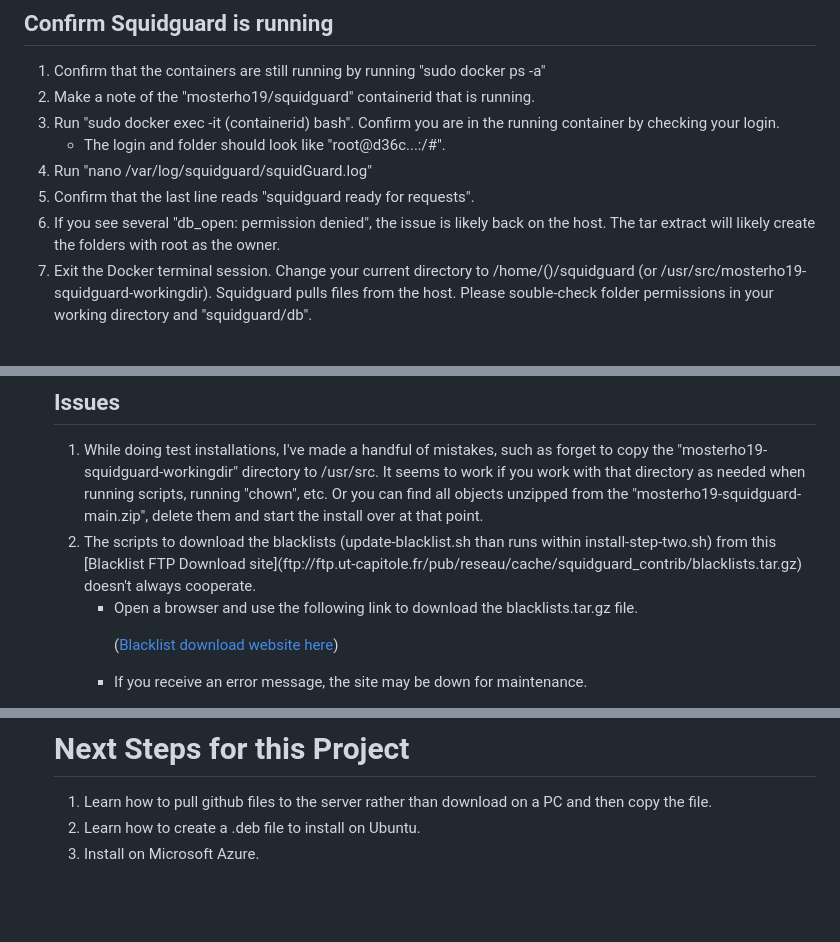
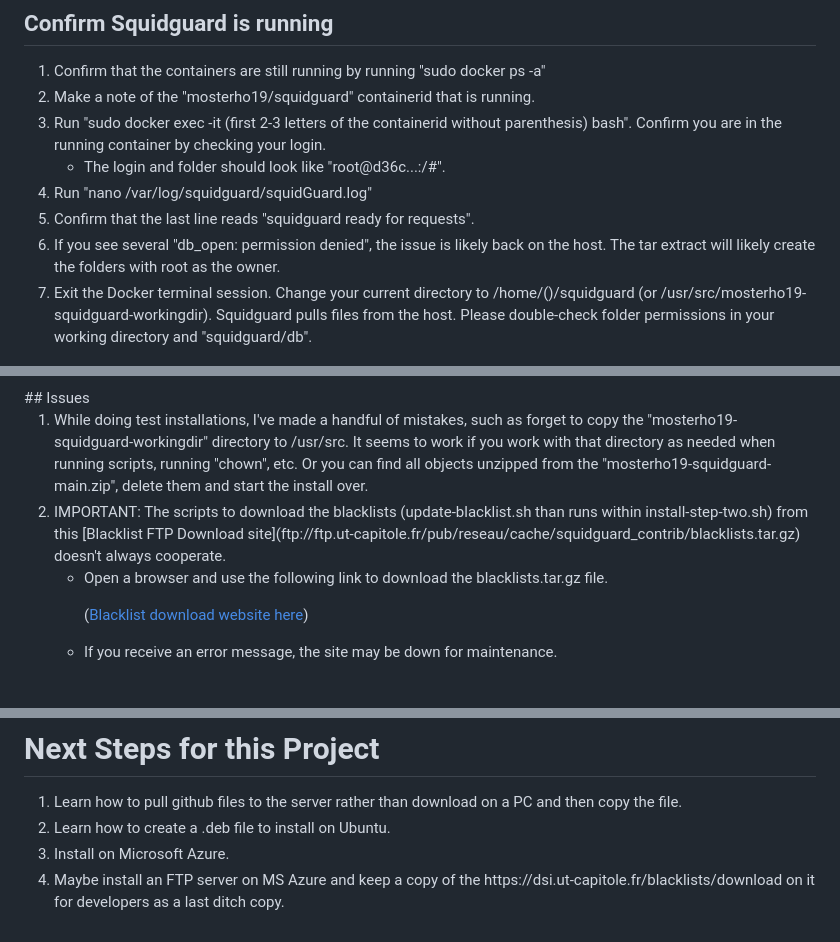
Before and after one commit to mosterho/mosterho19-squidguard, a Markdown page: README.md, 3 parts joined by grey strips. GitHub-like rendering; blank space fills up the shorter version.

```diff
--- a/README.md
+++ b/README.md
@@ -135,7 +116,7 @@
 <ol>
 <li>Confirm that the containers are still running by running "sudo docker ps -a"
 <li>Make a note of the "mosterho19/squidguard" containerid that is running.
-<li>Run "sudo docker exec -it (containerid) bash". Confirm you are in the running container by checking your login.
+<li>Run "sudo docker exec -it (first 2-3 letters of the containerid without parenthesis) bash". Confirm you are in the running container by checking your login.
 	<ul>
 	<li>The login and folder should look like "root@d36c...:/#".
 	</li>
@@ -143,7 +124,7 @@
 <li>Run "nano /var/log/squidguard/squidGuard.log"
 <li>Confirm that the last line reads "squidguard ready for requests".
 <li>If you see several "db_open: permission denied", the issue is likely back on the host. The tar extract will likely create the folders with root as the owner.
-<li>Exit the Docker terminal session. Change your current directory to /home/()/squidguard (or /usr/src/mosterho19-squidguard-workingdir). Squidguard pulls files from the host. Please souble-check folder permissions in your working directory and "squidguard/db".
+<li>Exit the Docker terminal session. Change your current directory to /home/()/squidguard (or /usr/src/mosterho19-squidguard-workingdir). Squidguard pulls files from the host. Please double-check folder permissions in your working directory and "squidguard/db".
 
 ![Successfully running squidguard](Docker_squidguard_running_ok.jpg)
 
@@ -169,7 +146,7 @@
 ## Issues
 <ol>
-<li>While doing test installations, I've made a handful of mistakes, such as forget to copy the "mosterho19-squidguard-workingdir" directory to /usr/src. It seems to work if you work with that directory as needed when running scripts, running "chown", etc. Or you can find all objects unzipped from the "mosterho19-squidguard-main.zip", delete them and start the install over at that point.
-<li>The scripts to download the blacklists (update-blacklist.sh than runs within install-step-two.sh) from this [Blacklist FTP Download site](ftp://ftp.ut-capitole.fr/pub/reseau/cache/squidguard_contrib/blacklists.tar.gz) doesn't always cooperate.
+<li>While doing test installations, I've made a handful of mistakes, such as forget to copy the "mosterho19-squidguard-workingdir" directory to /usr/src. It seems to work if you work with that directory as needed when running scripts, running "chown", etc. Or you can find all objects unzipped from the "mosterho19-squidguard-main.zip", delete them and start the install over.
+<li>IMPORTANT: The scripts to download the blacklists (update-blacklist.sh than runs within install-step-two.sh) from this [Blacklist FTP Download site](ftp://ftp.ut-capitole.fr/pub/reseau/cache/squidguard_contrib/blacklists.tar.gz) doesn't always cooperate.
 <ul>
 <li>Open a browser and use the following link to download the blacklists.tar.gz file.
 
@@ -188,4 +165,6 @@
 <ol>
 <li>Learn how to pull github files to the server rather than download on a PC and then copy the file.</li>
 <li>Learn how to create a .deb file to install on Ubuntu.
-<li>Install on Microsoft Azure.</li>
+<li>Install on Microsoft Azure.
+<li>Maybe install an FTP server on MS Azure and keep a copy of the https://dsi.ut-capitole.fr/blacklists/download on it for developers as a last ditch copy.
+</li>
```
Also changed, not shown: other parts of README.md (+5 -28 lines).
